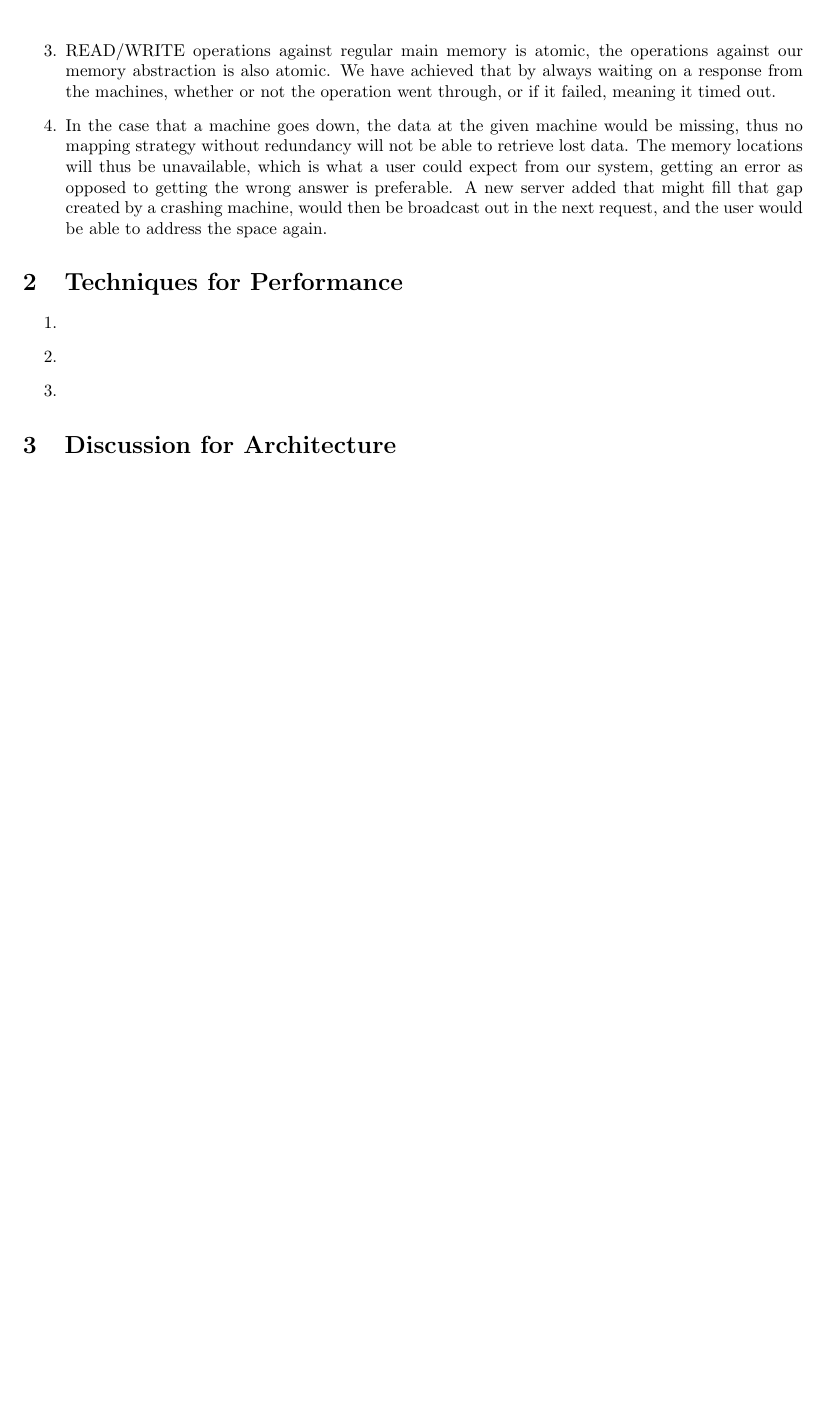
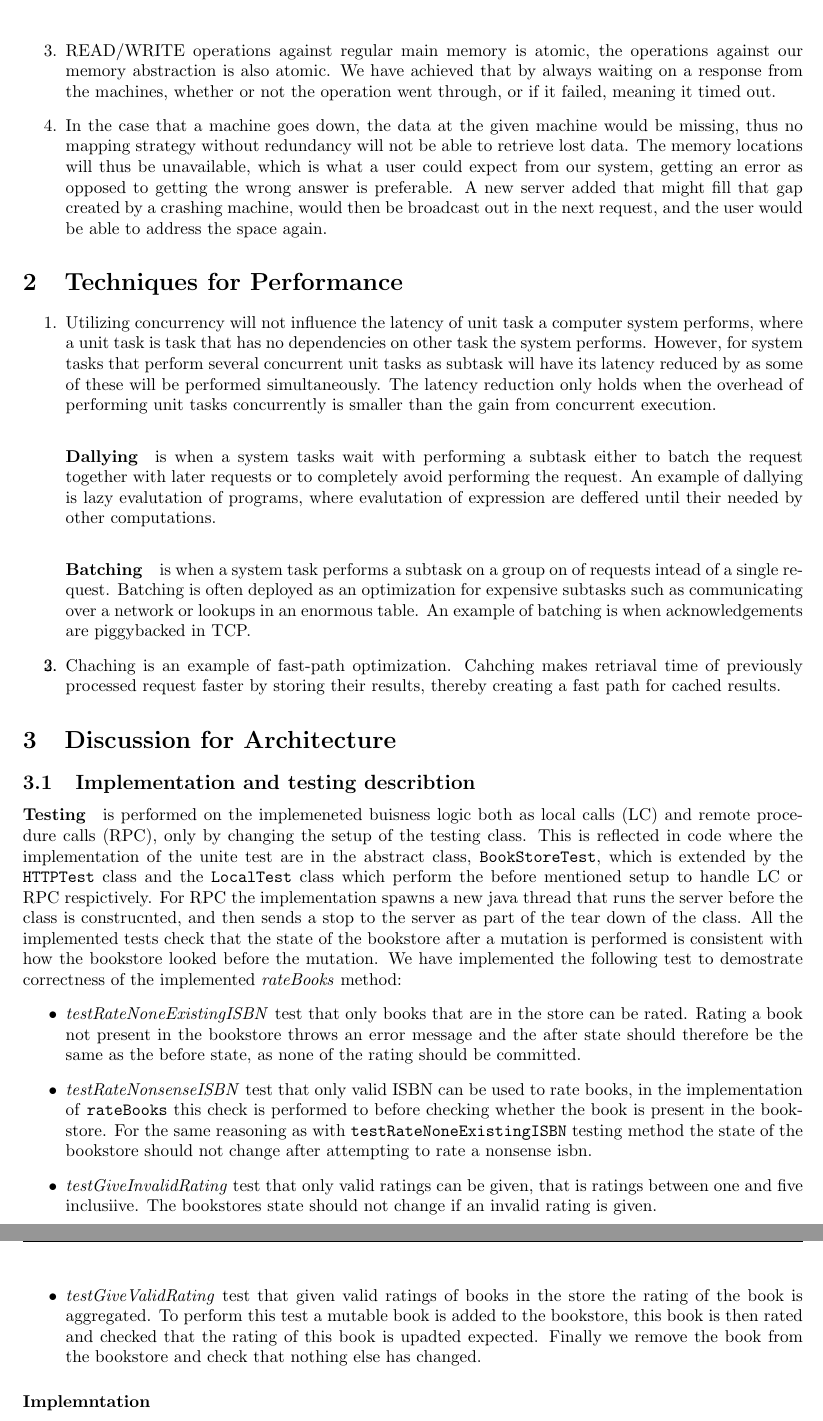
Before and after one commit to hallundbaek/acs15, a LaTeX document (ass1/report/report.tex): part of page 2 of 2 before the commit and two parts of pages 2 and 3 of 3 after it, the two joined at a grey line, cut so that both start at the same text, the shorter picture padded with empty space. Compiled offline with pdfLaTeX.

Commit message:
git is not a fan of eclipse

```diff
--- a/ass1/report/report.tex
+++ b/ass1/report/report.tex
@@ -117,9 +117,21 @@ write(addr, value)
 \end{enumerate}
 \section{Techniques for Performance}
 \begin{enumerate}
-\item
-\item
-\item
+
+\item Utilizing concurrency will not influence the latency of unit task a computer system performs, where a unit task is task that has no dependencies on other task the system performs. However, for system tasks that perform several concurrent unit tasks as subtask will have its latency reduced by as some of these will be performed simultaneously. The latency reduction only holds when the overhead of performing unit tasks concurrently is smaller than the gain from concurrent execution.
+\item \paragraph{Dallying} is when a system tasks wait with performing a subtask either to batch the request together with later requests or to completely avoid performing the request. An example of dallying is lazy evalutation of programs, where evalutation of expression are deffered until their needed by other computations.
+\paragraph{Batching} is when a system task performs a subtask on a group on of requests intead of a single request. Batching is often deployed as an optimization for expensive subtasks such as communicating over a network or lookups in an enormous table. An example of batching is when acknowledgements are piggybacked in TCP.
+\item Chaching is an example of fast-path optimization. Cahching makes retriaval time of previously processed request faster by storing their results, thereby creating a fast path for cached results.
 \end{enumerate}
 \section{Discussion for Architecture}
+\subsection{Implementation and testing describtion}
+\paragraph{Testing} is performed on the implemeneted buisness logic both as local calls (LC) and remote procedure calls (RPC), only by changing the setup of the testing class. This is reflected in code where the implementation of the unite test are in the abstract class, \texttt{BookStoreTest}, which is extended by the \texttt{HTTPTest} class and the \texttt{LocalTest} class which perform the before mentioned setup to handle LC or RPC respictively. For RPC the implementation spawns a new java thread that runs the server before the class is construcnted, and then sends a stop to the server as part of the tear down of the class. All the implemented tests check that the state of the bookstore after a mutation is performed is consistent with how the bookstore looked before the mutation.
+We have implemented the following test to demostrate correctness of the implemented \textit{rateBooks} method:
+\begin{itemize}
+\item \textit{testRateNoneExistingISBN} test that only books that are in the store can be rated. Rating a book not present in the bookstore throws an error message and the after state should therefore be the same as the before state, as none of the rating should be committed.
+\item \textit{testRateNonsenseISBN} test that only valid ISBN can be used to rate books, in the implementation of \texttt{rateBooks} this check is performed to before checking whether the book is present in the bookstore. For the same reasoning as with \texttt{testRateNoneExistingISBN} testing method the state of the bookstore should not change after attempting to rate a nonsense isbn.
+\item \textit{testGiveInvalidRating} test that only valid ratings can be given, that is ratings between one and five inclusiive. The bookstores state should not change if an invalid rating is given.
+\item \textit{testGiveValidRating} test that given valid ratings of books in the store the rating of the book is aggregated. To perform this test a mutable book is added to the bookstore, this book is then rated and checked that the rating of this book is upadted expected. Finally we remove the book from the bookstore and check that nothing else has changed.
+\end{itemize}
+\paragraph{Implemntation}
 \end{document}
```
